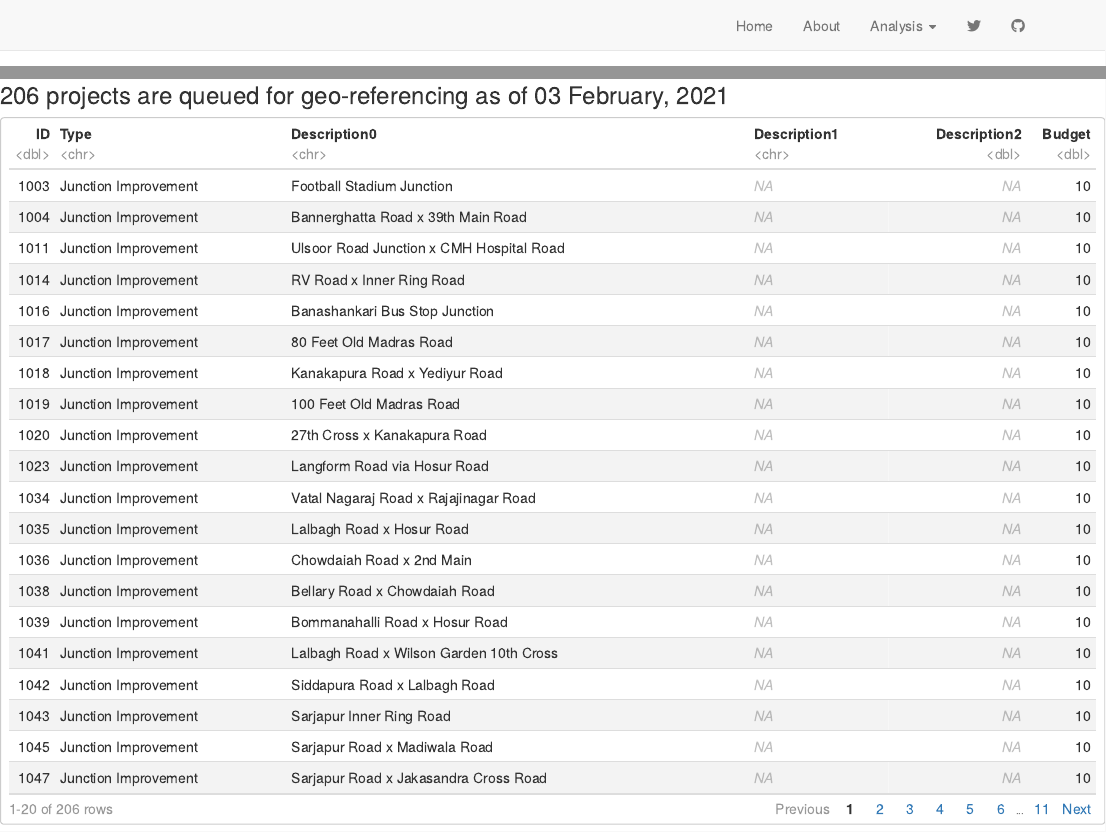
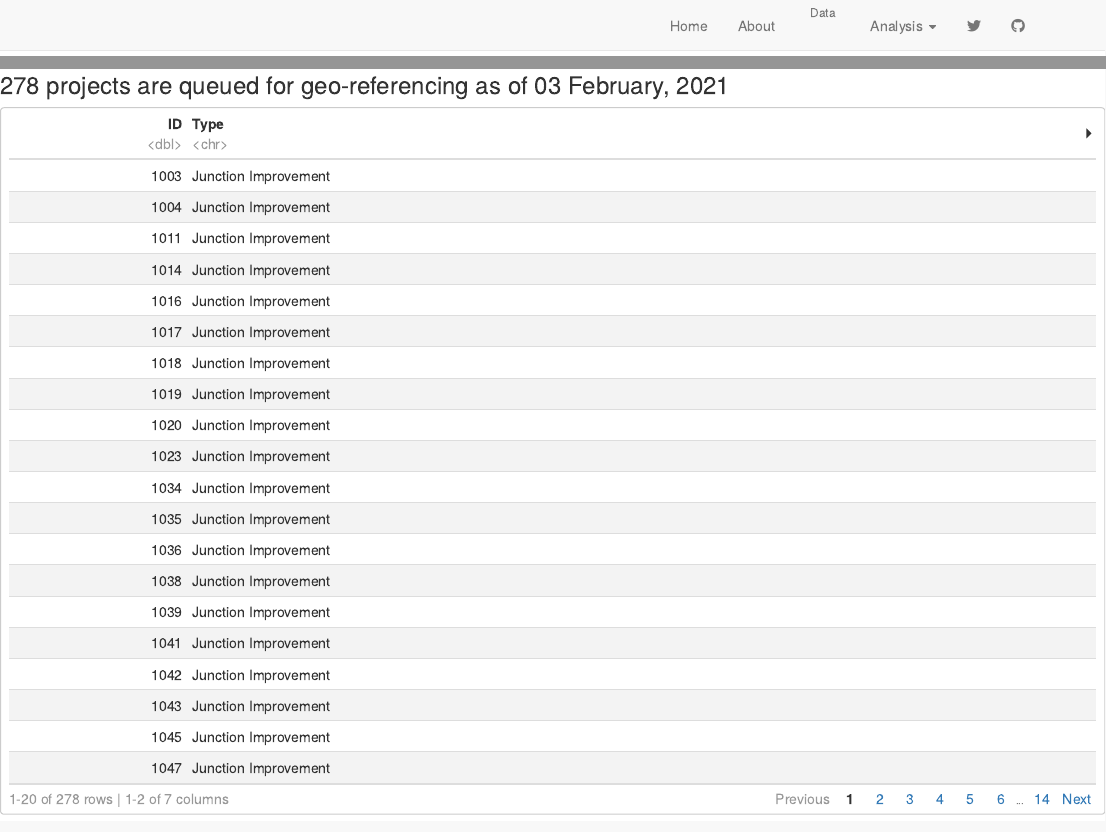
Before and after one commit to anirudhgovind/bangalore-cmp-2020, an R Markdown document (index.Rmd): the page in a window 1100 px wide, from its top, and a second part further down, joined at a grey line. Rendered offline with R 4.5, knitr and Pandoc, with nearby package versions; drawn as R Markdown's standard HTML page in place of the format the file asks for; some code elsewhere in the file could not run offline.

Commit message:
add: updated project database

````diff
--- a/_site.yml
+++ b/_site.yml
@@ -10,6 +10,7 @@ navbar:
       href: index.html
     - text: "About"
       href: about.html
+    - text: "Data"
     - text: "Analysis"
       menu:
       - text: "Budget Allocations"
--- a/index.Rmd
+++ b/index.Rmd
@@ -289,5 +288,7 @@ nonGeoRefCount <- nonGeoRefProjects %>%
 ```{r, layout="l-screen-inset", fig.height= 6.75}
 
 rmarkdown::paged_table(nonGeoRefProjects,
-                       options = list(rows.print = 20))
+                      options = list(rows.print = 20,
+                      cols.print = 7))
+
 ```
````
Also changed, not shown: README.md, docs/data/raw-data/bangaloreCMP2020Projetcs.xlsx, index.Rmd (1 more changed lines), 5 other files.
